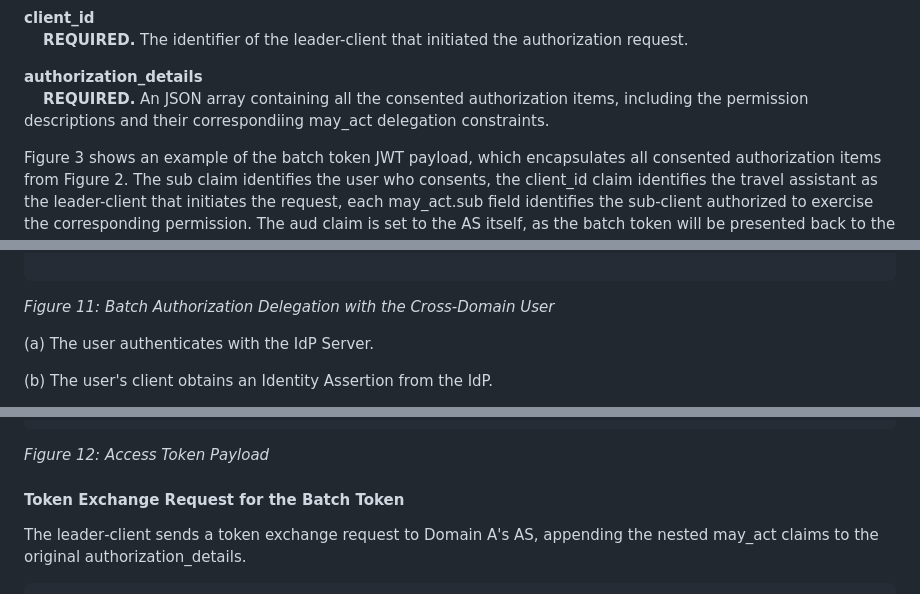
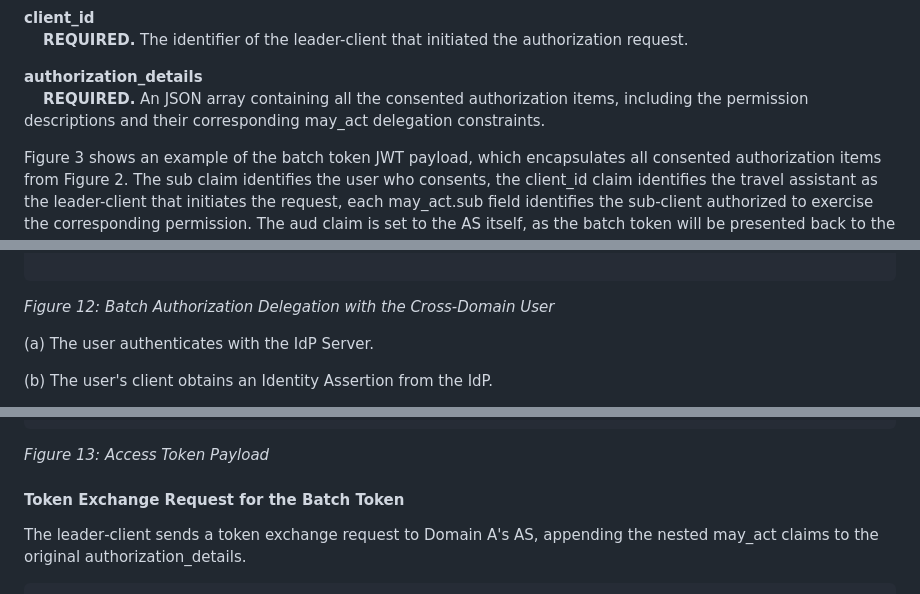
Before and after one commit to NiYuan224/draft-ni-batch-authorization-delegation, a Markdown page: draft-ni-batch-authorization-delegation.md, 3 parts joined by grey strips. Drawn GitHub-style.

````diff
--- a/draft-ni-batch-authorization-delegation.md
+++ b/draft-ni-batch-authorization-delegation.md
@@ -246,7 +246,7 @@ Subsequently,  the AS generates a batch token and returns it to the leader-clien
 &nbsp;&nbsp;&nbsp;&nbsp;**REQUIRED.** The identifier of the leader-client that initiated the authorization request.
 
 **authorization_details**<br>
-&nbsp;&nbsp;&nbsp;&nbsp;**REQUIRED.** An JSON array containing all the consented authorization items, including the permission descriptions and their correspondiing may_act delegation constraints.
+&nbsp;&nbsp;&nbsp;&nbsp;**REQUIRED.** An JSON array containing all the consented authorization items, including the permission descriptions and their corresponding may_act delegation constraints.
 
 Figure 3 shows an example of the batch token JWT payload, which encapsulates all consented authorization items from Figure 2. The sub claim identifies the user who consents, the client_id claim identifies the travel assistant as the leader-client that initiates the request, each may_act.sub field identifies the sub-client authorized to exercise the corresponding permission. The aud claim is set to the AS itself, as the batch token will be presented back to the AS for further token exchange.
 
@@ -636,7 +636,7 @@ The remaining steps are the same as the intra‑domain batch authorization deleg
   |                      |    |                |             |         |
 
   ~~~
-  *Figure 11: Batch Authorization Delegation with the Cross-Domain User*
+  *Figure 12: Batch Authorization Delegation with the Cross-Domain User*
 
 (a) The user authenticates with the IdP Server.
 
@@ -687,7 +687,7 @@ This access token is issued by Domain A's AS to the user's client in step (f) an
   ]
 }
 ```
-*Figure 12: Access Token Payload*
+*Figure 13: Access Token Payload*
 
 
 #### Token Exchange Request for the Batch Token
````
Also changed, not shown: other parts of draft-ni-batch-authorization-delegation.md (+4 -4 lines).
